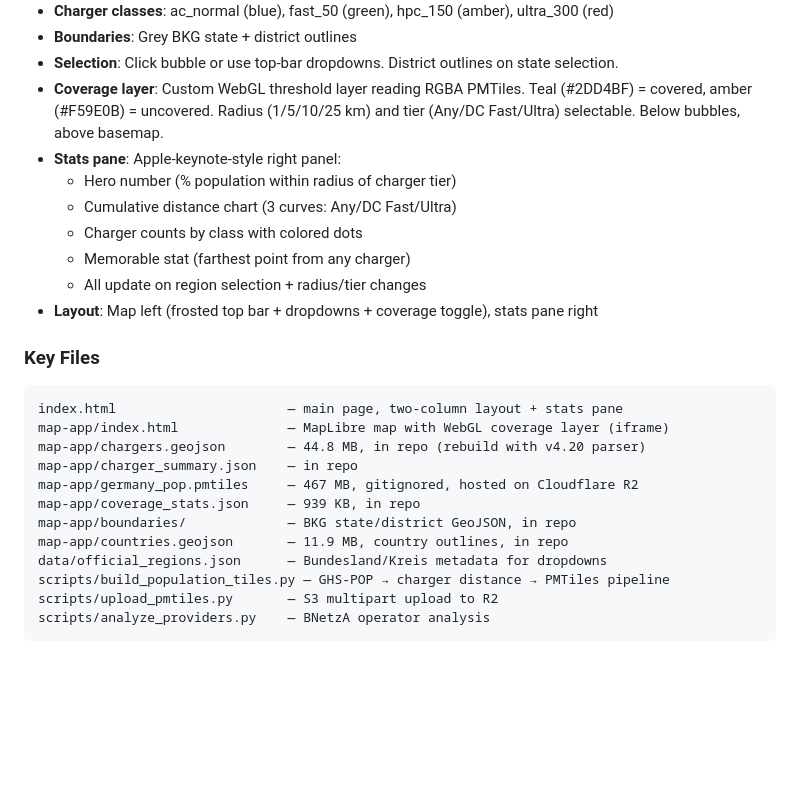
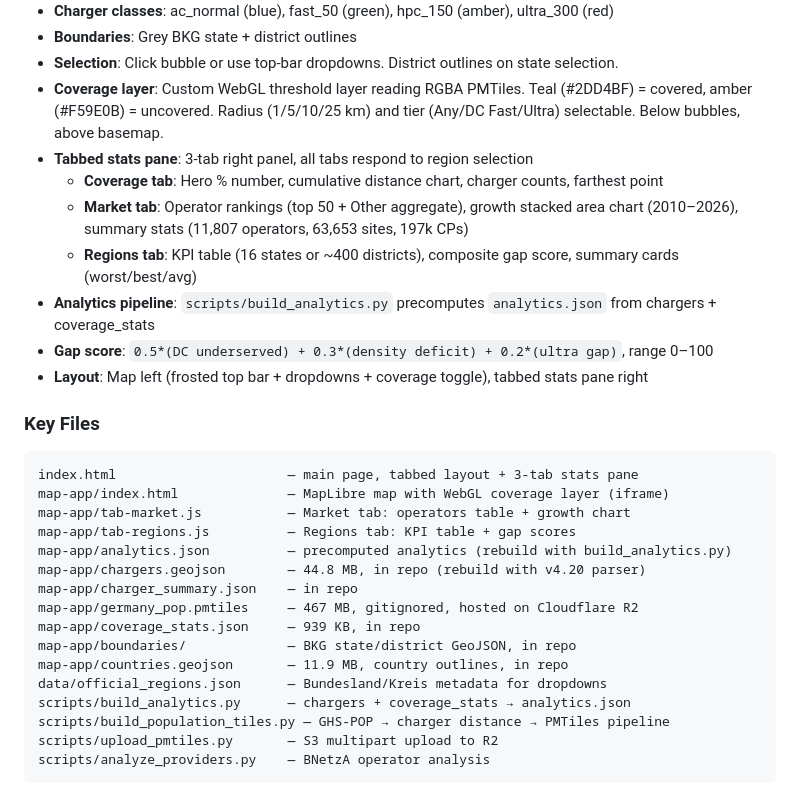
Before and after one commit to soltransform/deNetzPop, a Markdown page: CLAUDE.md, the part around the change. GitHub-like rendering; blank space fills up the shorter version.

Commit message:
Update CLAUDE.md with analytics tabs documentation
Co-Authored-By: Claude Opus 4.6 <noreply@anthropic.com>

````diff
--- a/CLAUDE.md
+++ b/CLAUDE.md
@@ -30,19 +30,22 @@ Germany-focused EV charging + population-access dashboard for Tesla Gigafactory
 - **Boundaries**: Grey BKG state + district outlines
 - **Selection**: Click bubble or use top-bar dropdowns. District outlines on state selection.
 - **Coverage layer**: Custom WebGL threshold layer reading RGBA PMTiles. Teal (#2DD4BF) = covered, amber (#F59E0B) = uncovered. Radius (1/5/10/25 km) and tier (Any/DC Fast/Ultra) selectable. Below bubbles, above basemap.
-- **Stats pane**: Apple-keynote-style right panel:
-  - Hero number (% population within radius of charger tier)
-  - Cumulative distance chart (3 curves: Any/DC Fast/Ultra)
-  - Charger counts by class with colored dots
-  - Memorable stat (farthest point from any charger)
-  - All update on region selection + radius/tier changes
-- **Layout**: Map left (frosted top bar + dropdowns + coverage toggle), stats pane right
+- **Tabbed stats pane**: 3-tab right panel, all tabs respond to region selection
+  - **Coverage tab**: Hero % number, cumulative distance chart, charger counts, farthest point
+  - **Market tab**: Operator rankings (top 50 + Other aggregate), growth stacked area chart (2010–2026), summary stats (11,807 operators, 63,653 sites, 197k CPs)
+  - **Regions tab**: KPI table (16 states or ~400 districts), composite gap score, summary cards (worst/best/avg)
+- **Analytics pipeline**: `scripts/build_analytics.py` precomputes `analytics.json` from chargers + coverage_stats
+- **Gap score**: `0.5*(DC underserved) + 0.3*(density deficit) + 0.2*(ultra gap)`, range 0–100
+- **Layout**: Map left (frosted top bar + dropdowns + coverage toggle), tabbed stats pane right
 
 ### Key Files
 
 ```
-index.html                      — main page, two-column layout + stats pane
+index.html                      — main page, tabbed layout + 3-tab stats pane
 map-app/index.html              — MapLibre map with WebGL coverage layer (iframe)
+map-app/tab-market.js           — Market tab: operators table + growth chart
+map-app/tab-regions.js          — Regions tab: KPI table + gap scores
+map-app/analytics.json          — precomputed analytics (rebuild with build_analytics.py)
 map-app/chargers.geojson        — 44.8 MB, in repo (rebuild with v4.20 parser)
 map-app/charger_summary.json    — in repo
 map-app/germany_pop.pmtiles     — 467 MB, gitignored, hosted on Cloudflare R2
@@ -50,6 +53,7 @@ map-app/coverage_stats.json     — 939 KB, in repo
 map-app/boundaries/             — BKG state/district GeoJSON, in repo
 map-app/countries.geojson       — 11.9 MB, country outlines, in repo
 data/official_regions.json      — Bundesland/Kreis metadata for dropdowns
+scripts/build_analytics.py      — chargers + coverage_stats → analytics.json
 scripts/build_population_tiles.py — GHS-POP → charger distance → PMTiles pipeline
 scripts/upload_pmtiles.py       — S3 multipart upload to R2
 scripts/analyze_providers.py    — BNetzA operator analysis
````
